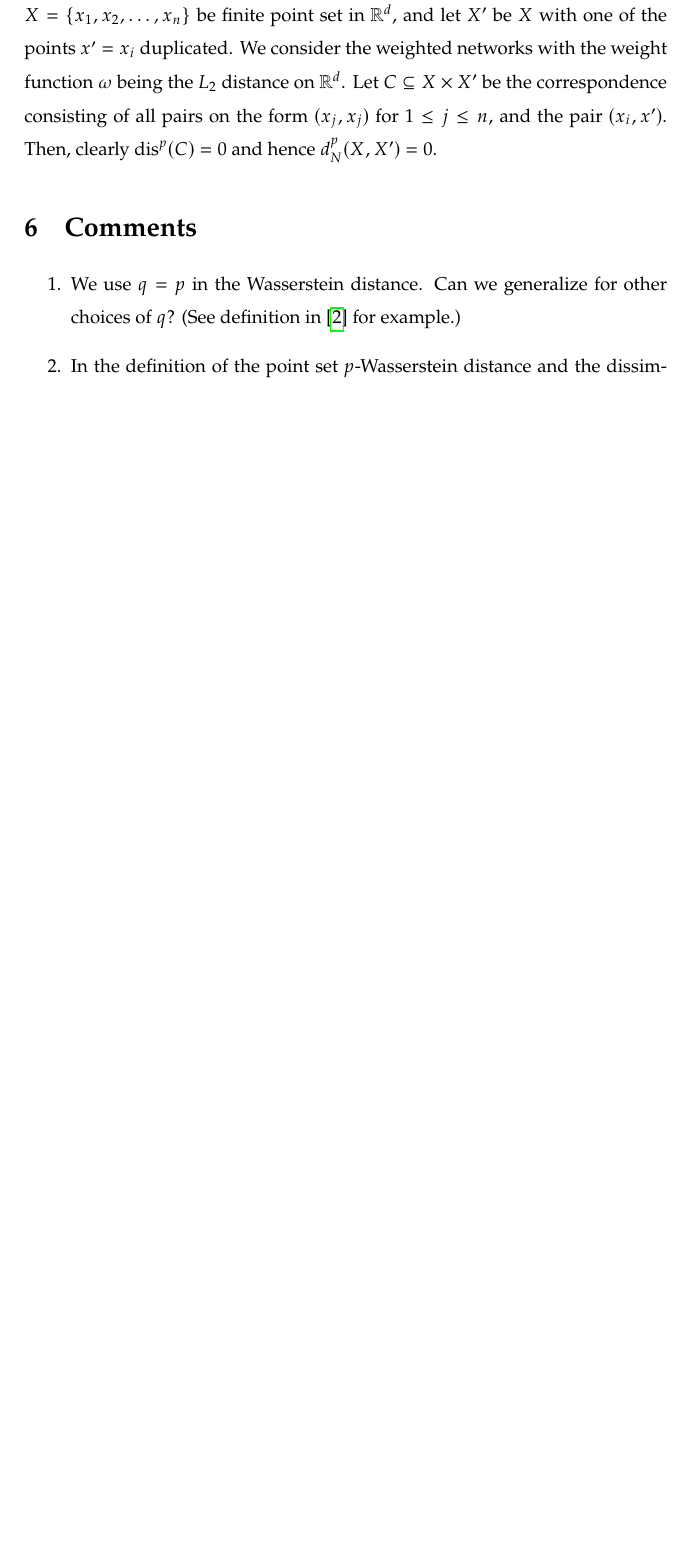
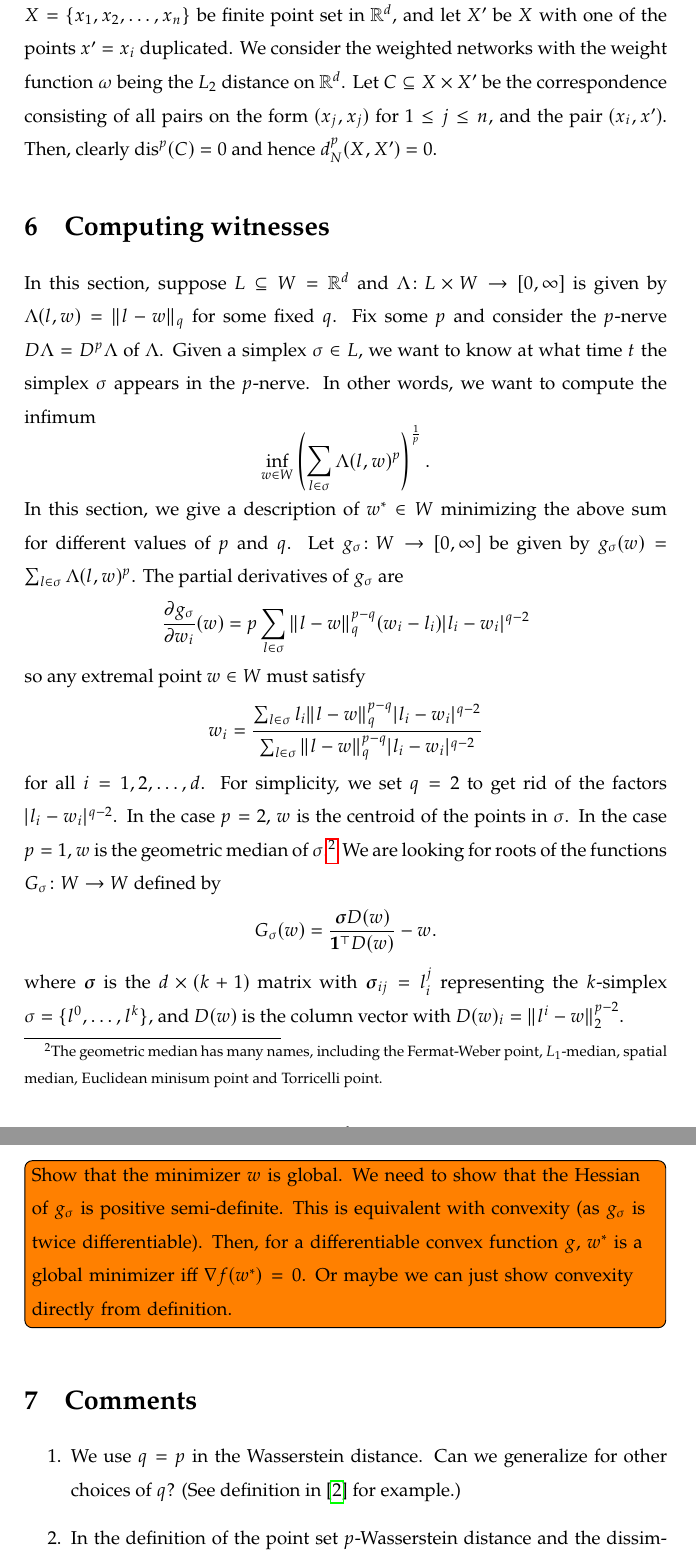
Before and after one commit to odinhg/dowker-dissimilarities, a LaTeX document (dowker_wasserstein_stability.tex): part of page 6 of 6 before the commit and two parts of pages 6 and 7 of 7 after it, the two joined at a grey line, cut so that both start at the same text, the shorter picture padded with empty space. Compiled offline with pdfLaTeX.

Commit message:
added some notes on finding witnesses for simplices

```diff
--- a/dowker_wasserstein_stability.tex
+++ b/dowker_wasserstein_stability.tex
@@ -137,6 +135,29 @@
 		Let $X=\{x_1,x_2,\ldots, x_n\}$ be finite point set in $\R^d$, and let $X'$ be $X$ with one of the points $x'=x_i$ duplicated. We consider the weighted networks with the weight function $\omega$ being the $L_2$ distance on $\R^d$. Let $C\subseteq X\times X'$ be the correspondence consisting of all pairs on the form $(x_j, x_j)$ for $1\leq j\leq n$, and the pair $(x_i, x')$. Then, clearly $\dis^p(C)=0$ and hence $d_N^p(X,X')=0$.
 	\end{ex}
 
+	\section{Computing witnesses}
+	In this section, suppose $L\subseteq W=\R^d$ and $\Lambda\colon L\times W\to [0,\infty]$ is given by $\Lambda(l,w)=\Vert l-w\Vert_q$ for some fixed $q$. Fix some $p$ and consider the $p$-nerve $D\Lambda=D^p\Lambda$ of $\Lambda$. Given a simplex $\sigma\in L$, we want to know at what time $t$ the simplex $\sigma$ appears in the $p$-nerve. In other words, we want to compute the infimum
+	$$
+	\inf_{w\in W}\left(\sum_{l\in\sigma}\Lambda(l,w)^p\right)^{\frac{1}{p}}.
+	$$
+	In this section, we give a description of $w^*\in W$ minimizing the above sum for different values of $p$ and $q$. Let $g_\sigma\colon W\to[0,\infty]$ be given by $g_\sigma(w)=\sum_{l\in\sigma}\Lambda(l,w)^p$. The partial derivatives of $g_\sigma$ are
+	$$
+	\frac{\partial g_\sigma}{\partial w_i}(w)=p\sum_{l\in\sigma}\Vert l-w\Vert_q^{p-q}(w_i-l_i)|l_i-w_i|^{q-2}
+	$$
+	so any extremal point $w\in W$ must satisfy
+	$$
+	w_i = \frac{\sum_{l\in\sigma}l_i\Vert l-w\Vert_q^{p-q}|l_i-w_i|^{q-2}}{\sum_{l\in\sigma}\Vert l-w\Vert_q^{p-q}|l_i-w_i|^{q-2}}
+	$$
+	for all $i=1,2,\ldots, d$. For simplicity, we set $q=2$ to get rid of the factors $|l_i-w_i|^{q-2}$. In the case $p=2$, $w$ is the centroid of the points in $\sigma$. In the case $p=1$, $w$ is the geometric median of $\sigma$.\footnote{The geometric median has many names, including the Fermat-Weber point, $L_1$-median, spatial median, Euclidean minisum point and Torricelli point.} We are looking for roots of the functions $G_\sigma\colon W\to W$ defined by
+	$$
+	G_\sigma(w)=\frac{\boldsymbol{\sigma}D(w)}{\mathbf{1}^\top D(w)}-w.
+	$$
+	where $\boldsymbol{\sigma}$ is the $d\times(k+1)$ matrix with $\boldsymbol{\sigma}_{ij}=l^j_i$ representing the $k$-simplex $\sigma=\{l^0,\ldots,l^k\}$, and $D(w)$ is the column vector with $D(w)_i=\Vert l^i - w\Vert^{p-2}_2$.
+
+	\todo[inline]{Show that the minimizer $w$ is global. We need to show that the Hessian of $g_\sigma$ is positive semi-definite. This is equivalent with convexity (as $g_\sigma$ is twice differentiable). Then, for a differentiable convex function $g$, $w^*$ is a global minimizer iff $\nabla f(w^*)=0$. Or maybe we can just show convexity directly from definition.}
+
+
+
 	\section{Comments}
 	\begin{enumerate}
 		\item We use $q=p$ in the Wasserstein distance. Can we generalize for other choices of $q$? (See definition in \autocite{skraba2022wasserstein} for example.)
```
Also changed, not shown: dowker_wasserstein_stability.pdf, dowker_wasserstein_stability.tex (2 more changed lines), 4 other files.
